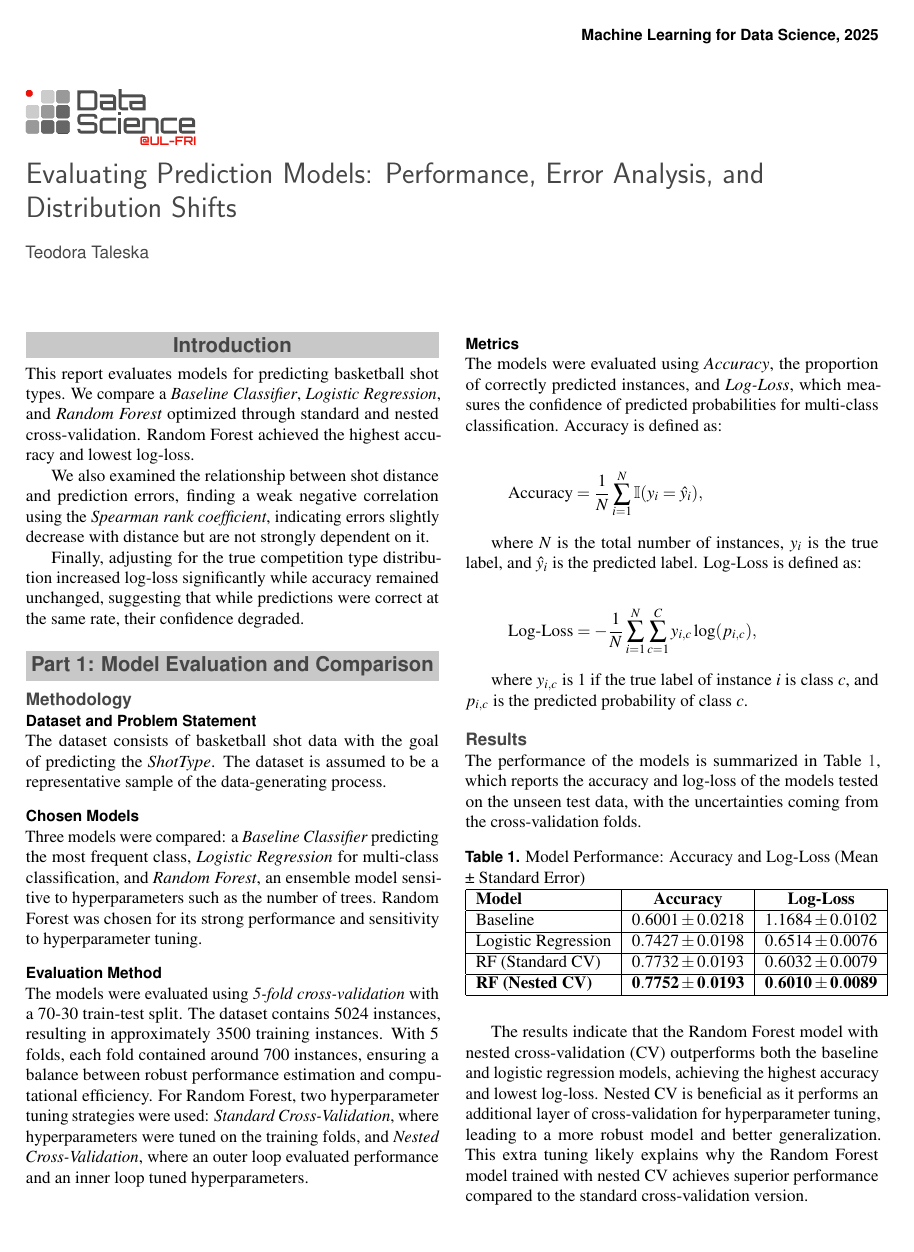
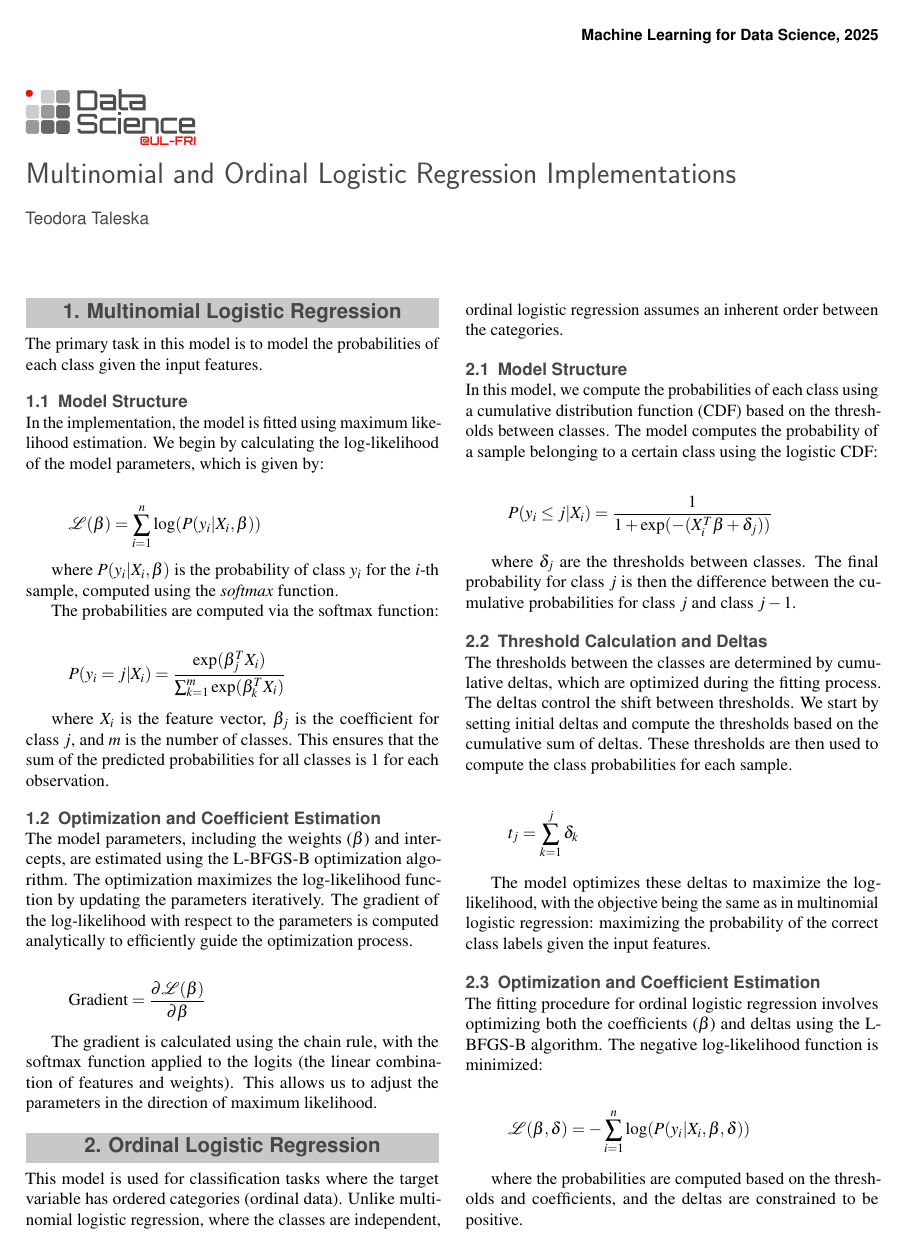
Before and after one commit to teodora-taleska/machine_learning_mini_projects, a LaTeX document (GLM/report/report.tex): page 1 of 2 before the commit and the whole page after it. The pictures show the PDF file GLM/report/report.pdf that the author committed with the source.

Commit message:
Wrote a report for summarizing the concepts of the logistic regression models

```diff
--- a/GLM/report/report.tex
+++ b/GLM/report/report.tex
@@ -35,7 +35,7 @@
 
 % Article title
 \PaperTitle{
-Evaluating Prediction Models: Performance, Error Analysis, and Distribution Shifts
+Multinomial and Ordinal Logistic Regression Implementations
 }
 
 % Authors (student competitors) and their info
@@ -60,74 +60,32 @@ Evaluating Prediction Models: Performance, Error Analysis, and Distribution Shif
 %	ARTICLE CONTENTS
 %----------------------------------------------------------------------------------------
 
-\section*{Introduction}
+%\section{Introduction}
+%In this project, we implemented two types of logistic regression models: Multinomial Logistic Regression and Ordinal Logistic Regression. Both models were built as classes and were fitted using maximum likelihood estimation via optimization methods, specifically L-BFGS-B, provided by the \texttt{scipy} library.
 
-This report evaluates models for predicting basketball shot types. We compare a \textit{Baseline Classifier}, \textit{Logistic Regression}, and \textit{Random Forest} optimized through standard and nested cross-validation. Random Forest achieved the highest accuracy and lowest log-loss.
+\section{Multinomial Logistic Regression}
+The primary task in this model is to model the probabilities of each class given the input features.
 
-We also examined the relationship between shot distance and prediction errors, finding a weak negative correlation using the \textit{Spearman rank coefficient}, indicating errors slightly decrease with distance but are not strongly dependent on it.
-
-Finally, adjusting for the true competition type distribution increased log-loss significantly while accuracy remained unchanged, suggesting that while predictions were correct at the same rate, their confidence degraded.
-
-%------------------------------------------------
-\section*{Part 1: Model Evaluation and Comparison}
-
-\subsection*{Methodology}
-
-\subsubsection*{Dataset and Problem Statement}
-The dataset consists of basketball shot data with the goal of predicting the \textit{ShotType}. The dataset is assumed to be a representative sample of the data-generating process.
-
-\subsubsection*{Chosen Models}
-Three models were compared: a \textit{Baseline Classifier} predicting the most frequent class, \textit{Logistic Regression} for multi-class classification, and \textit{Random Forest}, an ensemble model sensitive to hyperparameters such as the number of trees. Random Forest was chosen for its strong performance and sensitivity to hyperparameter tuning.
-
-\subsubsection*{Evaluation Method}
-The models were evaluated using \textit{5-fold cross-validation} with a 70-30 train-test split. The dataset contains 5024 instances, resulting in approximately 3500 training instances. With 5 folds, each fold contained around 700 instances, ensuring a balance between robust performance estimation and computational efficiency. For Random Forest, two hyperparameter tuning strategies were used: \textit{Standard Cross-Validation}, where hyperparameters were tuned on the training folds, and \textit{Nested Cross-Validation}, where an outer loop evaluated performance and an inner loop tuned hyperparameters.
-
-\subsubsection*{Metrics}
-The models were evaluated using \textit{Accuracy}, the proportion of correctly predicted instances, and \textit{Log-Loss}, which measures the confidence of predicted probabilities for multi-class classification. Accuracy is defined as:
+\subsection{Model Structure}
+In the implementation, the model is fitted using maximum likelihood estimation. We begin by calculating the log-likelihood of the model parameters, which is given by:
 
 \[
-\text{Accuracy} = \frac{1}{N} \sum_{i=1}^N \mathbb{I}(y_i = \hat{y}_i),
+\mathcal{L}(\beta) = \sum_{i=1}^{n} \log(P(y_i|X_i, \beta))
 \]
 
-where \( N \) is the total number of instances, \( y_i \) is the true label, and \( \hat{y}_i \) is the predicted label. Log-Loss is defined as:
+where \(P(y_i|X_i, \beta)\) is the probability of class \(y_i\) for the \(i\)-th sample, computed using the \textit{softmax} function.
+
+The probabilities are computed via the softmax function:
 
 \[
-\text{Log-Loss} = -\frac{1}{N} \sum_{i=1}^N \sum_{c=1}^C y_{i,c} \log(p_{i,c}),
+P(y_i = j | X_i) = \frac{\exp(\beta_j^T X_i)}{\sum_{k=1}^m \exp(\beta_k^T X_i)}
 \]
 
-where \( y_{i,c} \) is 1 if the true label of instance \( i \) is class \( c \), and \( p_{i,c} \) is the predicted probability of class \( c \).
+where \(X_i\) is the feature vector, \(\beta_j\) is the coefficient for class \(j\), and \(m\) is the number of classes. This ensures that the sum of the predicted probabilities for all classes is 1 for each observation.
 
-
-\subsection*{Results}
-
-The performance of the models is summarized in Table \ref{tab:model_performance}, which reports the accuracy and log-loss of the models tested on the unseen test data, with the uncertainties coming from the cross-validation folds.
-
-\begin{table}[h]
-\centering
-\caption{Model Performance: Accuracy and Log-Loss (Mean ± Standard Error)}
-\begin{tabular}{|l|c|c|}
-\hline
-\textbf{Model} & \textbf{Accuracy} & \textbf{Log-Loss} \\ \hline
-Baseline & \( 0.6001 \pm 0.0218 \) & \( 1.1684 \pm 0.0102 \) \\ \hline
-Logistic Regression & \( 0.7427 \pm 0.0198 \) & \( 0.6514 \pm 0.0076 \) \\ \hline
-RF (Standard CV) & \( 0.7732 \pm 0.0193 \) & \( 0.6032 \pm 0.0079 \) \\ \hline
-\textbf{RF (Nested CV)} & \( \mathbf{0.7752 \pm 0.0193} \) & \( \mathbf{0.6010 \pm 0.0089} \) \\ \hline
-\end{tabular}
-\label{tab:model_performance}
-\end{table}
-
-The results indicate that the Random Forest model with nested cross-validation (CV) outperforms both the baseline and logistic regression models, achieving the highest accuracy and lowest log-loss. Nested CV is beneficial as it performs an additional layer of cross-validation for hyperparameter tuning, leading to a more robust model and better generalization. This extra tuning likely explains why the Random Forest model trained with nested CV achieves superior performance compared to the standard cross-validation version.
-
-%------------------------------------------------
-\section*{Part 2: Error Analysis and Adjusting for True Distribution}
-
-\subsection*{Assessing the Influence of Shot Distance on Prediction Errors}
-
-\subsubsection*{Methodology}
-To investigate whether prediction errors depend on shot distance, we used the \textit{Spearman rank correlation coefficient}. This non-parametric measure assesses the strength and direction of the monotonic relationship between two variables, making it suitable for this analysis because it does not assume a linear relationship between variables and it does not require normally distributed data \cite{Corder2014Nonparametric}.
-
-The Spearman correlation coefficient \( \rho \) is defined as:
+\subsection{Optimization and Coefficient Estimation}
+The model parameters, including the weights (\(\beta\)) and intercepts, are estimated using the L-BFGS-B optimization algorithm. The optimization maximizes the log-likelihood function by updating the parameters iteratively. The gradient of the log-likelihood with respect to the parameters is computed analytically to efficiently guide the optimization process.
 
 \[
-\rho = 1 - \frac{6 \sum d_i^2}{n(n^2 - 1)},
+\text{Gradient} = \frac{\partial \mathcal{L}(\beta)}{\partial \beta}
 \]
@@ -135,12 +92,9 @@ where \( d_i \) is the difference between the ranks of corresponding values of t
 
-We calculated the Spearman correlation between the prediction errors (for each model) and the shot distance. A negative correlation indicates that errors tend to decrease as distance increases, while a positive correlation suggests the opposite. The significance of the correlation was assessed using the p-value, with a threshold of \( \alpha = 0.05 \).
+The gradient is calculated using the chain rule, with the softmax function applied to the logits (the linear combination of features and weights). This allows us to adjust the parameters in the direction of maximum likelihood.
 
-\subsubsection*{Results}
+%\subsection{Testing the Model}
+%The MLR model was tested using synthetic data with multiple classes. The model's predictions were evaluated based on the predicted class probabilities, and the gradients were numerically checked for correctness using \texttt{scipy.check\_grad}. This ensures that the implementation is numerically stable and the gradient computation is accurate.
 
-The Spearman correlation coefficients and their corresponding p-values for each model are summarized in Table \ref{tab:spearman_results}.
+\section{Ordinal Logistic Regression}
+This model is used for classification tasks where the target variable has ordered categories (ordinal data). Unlike multinomial logistic regression, where the classes are independent, ordinal logistic regression assumes an inherent order between the categories.
 
-\begin{table}[h]
-\centering
-\caption{Spearman Correlation Between Prediction Errors and Shot Distance}
-\begin{tabular}{|l|c|c|}
-\hline
@@ -150,15 +101,12 @@ Logistic Regression & \(-0.081\) & \(0.0016\) \\ \hline
-RF (Standard CV) & \(-0.067\) & \(0.0089\) \\ \hline
-RF (Nested CV) & \(-0.075\) & \(0.0038\) \\ \hline
-\end{tabular}
-\label{tab:spearman_results}
-\end{table}
+\subsection{Model Structure}
+In this model, we compute the probabilities of each class using a cumulative distribution function (CDF) based on the thresholds between classes. The model computes the probability of a sample belonging to a certain class using the logistic CDF:
 
-\subsubsection*{Conclusion}
-The results in Table \ref{tab:spearman_results} show weak negative correlations between prediction errors and shot distance for all models, with p-values below \( \alpha = 0.05 \), indicating statistical significance. This suggests that errors tend to decrease slightly as shot distance increases, but the effect is weak. The strongest correlation was observed for the \textit{Baseline} model (\( \rho = -0.143 \)), while the \textit{Random Forest} models showed the weakest correlations (\( \rho = -0.067 \) and \( \rho = -0.075 \)). These findings indicate that shot distance has a minor influence on prediction errors, but it is not a strong determinant of model performance.
+\[
+P(y_i \leq j | X_i) = \frac{1}{1 + \exp(-(X_i^T \beta + \delta_j))}
+\]
 
+where \(\delta_j\) are the thresholds between classes. The final probability for class \(j\) is then the difference between the cumulative probabilities for class \(j\) and class \(j-1\).
 
-\subsection*{Estimating Model Performance on the True Distribution}
+\subsection{Threshold Calculation and Deltas}
+The thresholds between the classes are determined by cumulative deltas, which are optimized during the fitting process. The deltas control the shift between thresholds. We start by setting initial deltas and compute the thresholds based on the cumulative sum of deltas. These thresholds are then used to compute the class probabilities for each sample.
 
-\subsubsection*{Methodology}
-To estimate how the models would perform on data with the true relative frequencies of competition types (NBA: 0.6, EURO: 0.1, SLO1: 0.1, U14: 0.1, U16: 0.1), we re-weighted the evaluation metrics based on the true distribution. This approach accounts for the mismatch between the dataset's competition type distribution and the true distribution. The steps are as follows:
-\begin{itemize}
@@ -169,12 +114,12 @@ To estimate how the models would perform on data with the true relative frequenc
+t_j = \sum_{k=1}^{j} \delta_k
+\]
 
-This re-weighting ensures that the evaluation reflects the model's performance on the true data distribution, where NBA games are more prevalent.
+The model optimizes these deltas to maximize the log-likelihood, with the objective being the same as in multinomial logistic regression: maximizing the probability of the correct class labels given the input features.
 
-\subsubsection*{Results}
+\subsection{Optimization and Coefficient Estimation}
+The fitting procedure for ordinal logistic regression involves optimizing both the coefficients (\(\beta\)) and deltas using the L-BFGS-B algorithm. The negative log-likelihood function is minimized:
 
-The re-weighted accuracy and log-loss for each model are summarized in Table \ref{tab:true_distribution_performance}.
+\[
+\mathcal{L}(\beta, \delta) = -\sum_{i=1}^{n} \log(P(y_i | X_i, \beta, \delta))
+\]
 
-\begin{table}[h]
-\centering
-\caption{Model Performance on True Distribution: Accuracy and Log-Loss}
-\begin{tabular}{|l|c|c|}
-\hline
@@ -184,6 +126,2 @@ Logistic Regression & \( 0.7405 \) & \( \mathbf{0.8949} \) \\ \hline
-RF (Standard CV) & \( 0.7720 \) & \( 1.0308 \) \\ \hline
-RF (Nested CV) & \( \mathbf{0.7721} \) & \( 1.0077 \) \\ \hline
-\end{tabular}
-\label{tab:true_distribution_performance}
-\end{table}
+where the probabilities are computed based on the thresholds and coefficients, and the deltas are constrained to be positive.
 
```
Also changed, not shown: GLM/report/report.bbl, GLM/report/report.pdf, GLM/report/report.tex (22 more changed lines), 4 other files.
